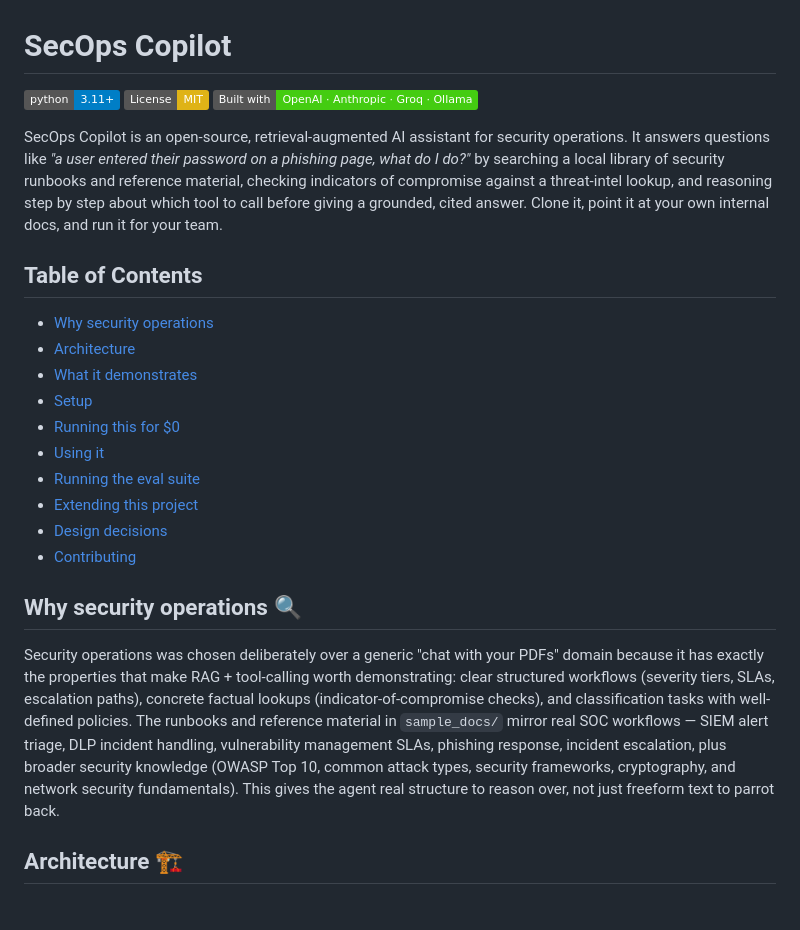
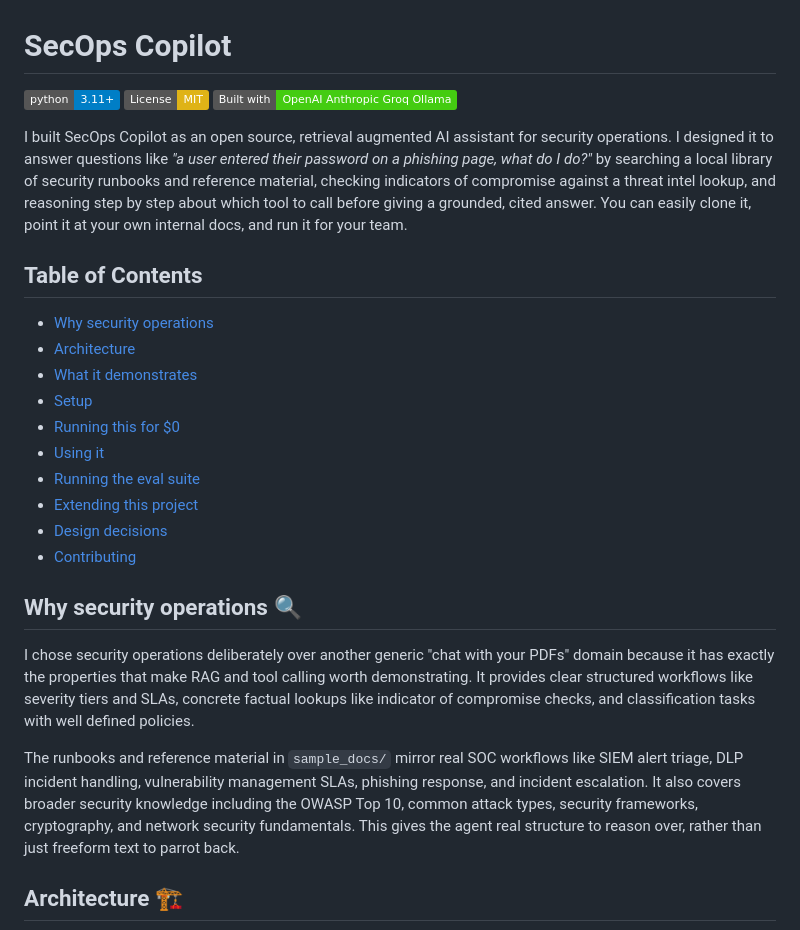
Before and after one commit to jagadeesh-0101/secops-copilot, a Markdown page: README.md, the part around one of its changes. GitHub-like rendering; badges without logos; blank space fills up the shorter version.

```diff
--- a/README.md
+++ b/README.md
@@ -2,25 +2,27 @@
 
 [![Python 3.11+](https://img.shields.io/badge/python-3.11+-blue.svg)](https://www.python.org/downloads/)
 [![License: MIT](https://img.shields.io/badge/License-MIT-yellow.svg)](https://opensource.org/licenses/MIT)
-![Built with OpenAI · Anthropic · Groq · Ollama](https://img.shields.io/badge/Built_with-OpenAI_·_Anthropic_·_Groq_·_Ollama-success.svg)
+![Built with OpenAI, Anthropic, Groq, Ollama](https://img.shields.io/badge/Built_with-OpenAI_Anthropic_Groq_Ollama-success.svg)
 
-SecOps Copilot is an open-source, retrieval-augmented AI assistant for security operations. It answers questions like *"a user entered their password on a phishing page, what do I do?"* by searching a local library of security runbooks and reference material, checking indicators of compromise against a threat-intel lookup, and reasoning step by step about which tool to call before giving a grounded, cited answer. Clone it, point it at your own internal docs, and run it for your team.
+I built SecOps Copilot as an open source, retrieval augmented AI assistant for security operations. I designed it to answer questions like *"a user entered their password on a phishing page, what do I do?"* by searching a local library of security runbooks and reference material, checking indicators of compromise against a threat intel lookup, and reasoning step by step about which tool to call before giving a grounded, cited answer. You can easily clone it, point it at your own internal docs, and run it for your team.
 
 ## Table of Contents
-- [Why security operations](#why-security-operations-)
-- [Architecture](#architecture-)
-- [What it demonstrates](#what-it-demonstrates-)
-- [Setup](#setup-)
-- [Running this for $0](#running-this-for-0-)
-- [Using it](#using-it-)
-- [Running the eval suite](#running-the-eval-suite-)
-- [Extending this project](#extending-this-project-)
-- [Design decisions](#design-decisions-)
-- [Contributing](#contributing)
+* [Why security operations](#why-security-operations-)
+* [Architecture](#architecture-)
+* [What it demonstrates](#what-it-demonstrates-)
+* [Setup](#setup-)
+* [Running this for $0](#running-this-for-0-)
+* [Using it](#using-it-)
+* [Running the eval suite](#running-the-eval-suite-)
+* [Extending this project](#extending-this-project-)
+* [Design decisions](#design-decisions-)
+* [Contributing](#contributing)
 
 ## Why security operations 🔍
 
-Security operations was chosen deliberately over a generic "chat with your PDFs" domain because it has exactly the properties that make RAG + tool-calling worth demonstrating: clear structured workflows (severity tiers, SLAs, escalation paths), concrete factual lookups (indicator-of-compromise checks), and classification tasks with well-defined policies. The runbooks and reference material in `sample_docs/` mirror real SOC workflows — SIEM alert triage, DLP incident handling, vulnerability management SLAs, phishing response, incident escalation, plus broader security knowledge (OWASP Top 10, common attack types, security frameworks, cryptography, and network security fundamentals). This gives the agent real structure to reason over, not just freeform text to parrot back.
+I chose security operations deliberately over another generic "chat with your PDFs" domain because it has exactly the properties that make RAG and tool calling worth demonstrating. It provides clear structured workflows like severity tiers and SLAs, concrete factual lookups like indicator of compromise checks, and classification tasks with well defined policies.
+
+The runbooks and reference material in `sample_docs/` mirror real SOC workflows like SIEM alert triage, DLP incident handling, vulnerability management SLAs, phishing response, and incident escalation. It also covers broader security knowledge including the OWASP Top 10, common attack types, security frameworks, cryptography, and network security fundamentals. This gives the agent real structure to reason over, rather than just freeform text to parrot back.
 
 ## Architecture 🏗️
 
```
Also changed, not shown: other parts of README.md (+28 -67 lines).
